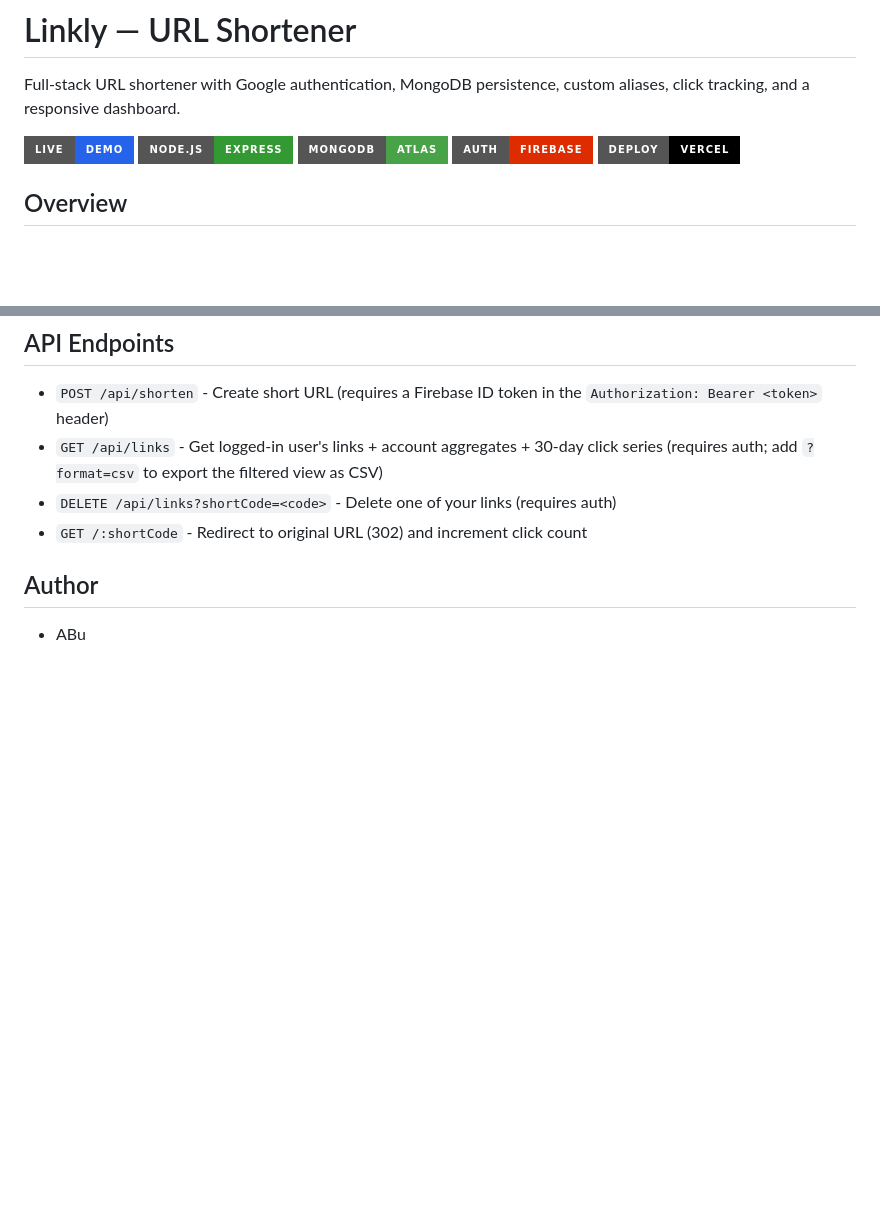
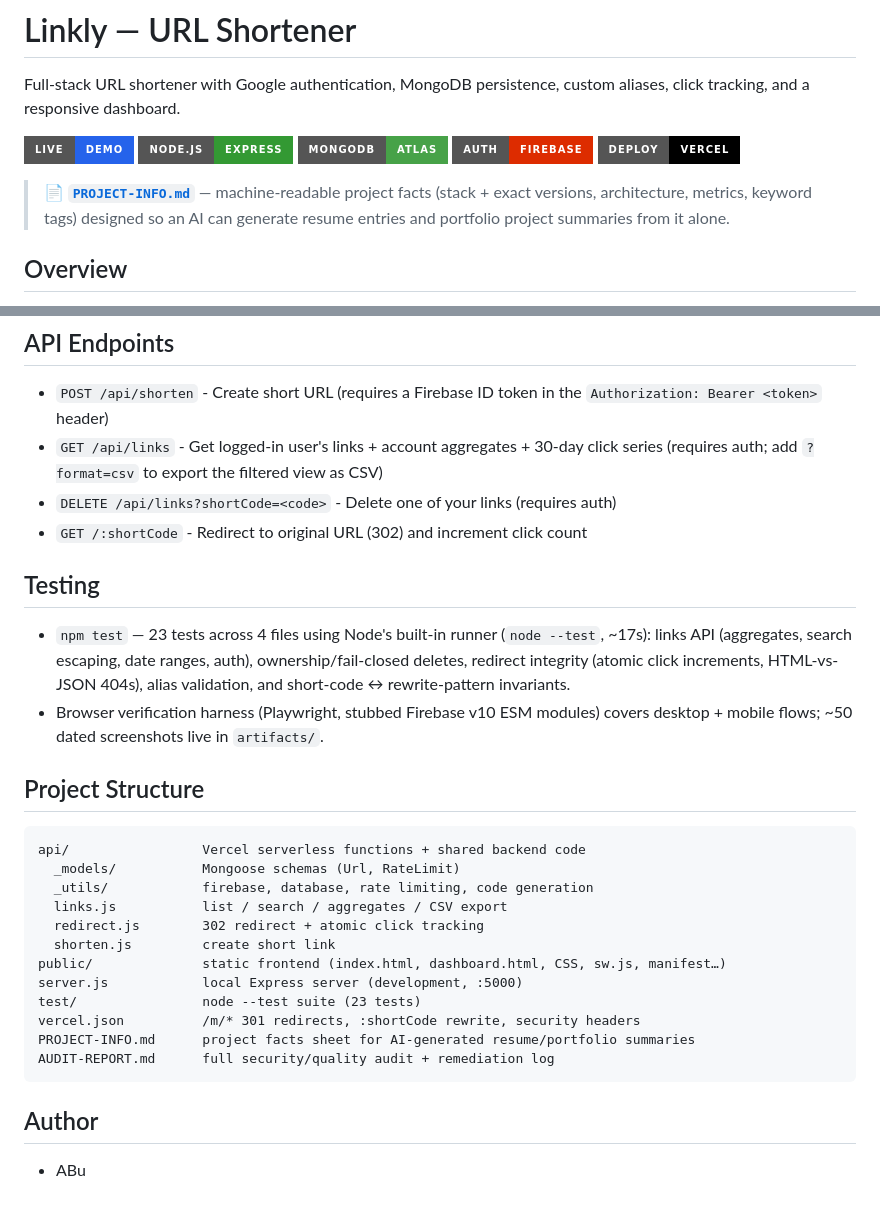
Before and after one commit to abustark/linkly, a Markdown page: README.md, 2 parts joined by grey strips. Drawn GitHub-style; badges without logos; blank space fills up the shorter version.

Commit message:
Docs: add PROJECT-INFO.md facts sheet (resume/portfolio source-of-truth); README testing + structure sections

````diff
--- a/README.md
+++ b/README.md
@@ -7,6 +7,8 @@ Full-stack URL shortener with Google authentication, MongoDB persistence, custom
 ![MongoDB](https://img.shields.io/badge/MongoDB-Atlas-47A248?style=for-the-badge&logo=mongodb&logoColor=white)
 ![Firebase](https://img.shields.io/badge/Auth-Firebase-DD2C00?style=for-the-badge&logo=firebase&logoColor=white)
 ![Vercel](https://img.shields.io/badge/Deploy-Vercel-000000?style=for-the-badge&logo=vercel&logoColor=white)
+
+> 📄 **[`PROJECT-INFO.md`](PROJECT-INFO.md)** — machine-readable project facts (stack + exact versions, architecture, metrics, keyword tags) designed so an AI can generate resume entries and portfolio project summaries from it alone.
 
 ## Overview
 
@@ -67,6 +69,28 @@ Linkly turns long URLs into short, shareable links and tracks how they perform.
 - `DELETE /api/links?shortCode=<code>` - Delete one of your links (requires auth)
 - `GET /:shortCode` - Redirect to original URL (302) and increment click count
 
+## Testing
+
+- `npm test` — 23 tests across 4 files using Node's built-in runner (`node --test`, ~17s): links API (aggregates, search escaping, date ranges, auth), ownership/fail-closed deletes, redirect integrity (atomic click increments, HTML-vs-JSON 404s), alias validation, and short-code ↔ rewrite-pattern invariants.
+- Browser verification harness (Playwright, stubbed Firebase v10 ESM modules) covers desktop + mobile flows; ~50 dated screenshots live in `artifacts/`.
+
+## Project Structure
+
+```
+api/                 Vercel serverless functions + shared backend code
+  _models/           Mongoose schemas (Url, RateLimit)
+  _utils/            firebase, database, rate limiting, code generation
+  links.js           list / search / aggregates / CSV export
+  redirect.js        302 redirect + atomic click tracking
+  shorten.js         create short link
+public/              static frontend (index.html, dashboard.html, CSS, sw.js, manifest…)
+server.js            local Express server (development, :5000)
+test/                node --test suite (23 tests)
+vercel.json          /m/* 301 redirects, :shortCode rewrite, security headers
+PROJECT-INFO.md      project facts sheet for AI-generated resume/portfolio summaries
+AUDIT-REPORT.md      full security/quality audit + remediation log
+```
+
 ## Author
 
 - ABu
````
Also changed, not shown: PROJECT-INFO.md (added, +138 -0 lines).
